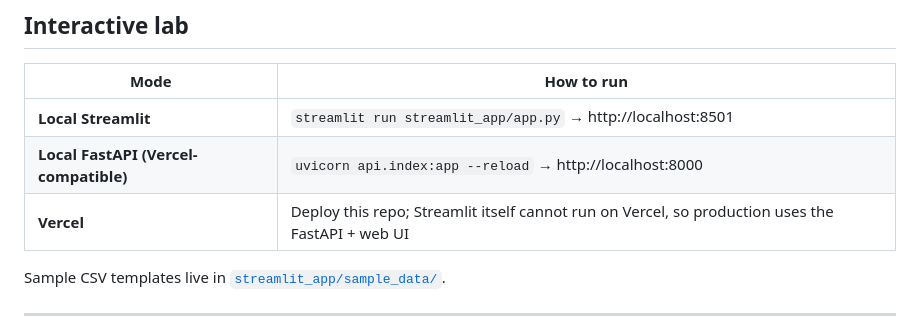
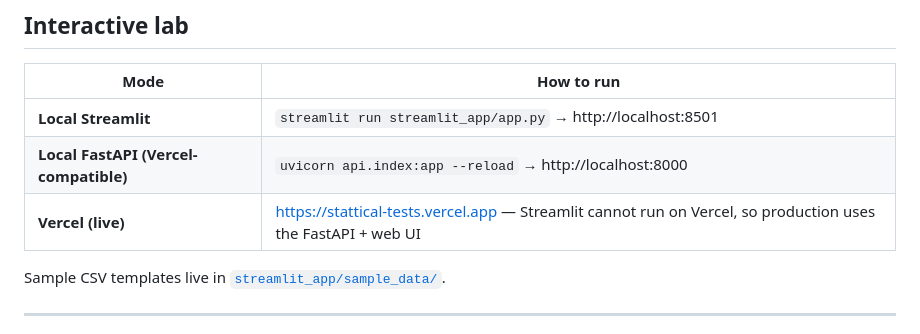
Before and after one commit to Vekri/StatticalTests, a Markdown page: README.md, the part around the change. Rendered like a GitHub page.

Commit message:
Document live Vercel URL
Co-authored-by: Cursor <cursoragent@cursor.com>

```diff
--- a/README.md
+++ b/README.md
@@ -14,7 +14,7 @@ Python code + plots + interactive lab for **6 core statistical tests**, explaine
 |------|------------|
 | **Local Streamlit** | `streamlit run streamlit_app/app.py` → http://localhost:8501 |
 | **Local FastAPI (Vercel-compatible)** | `uvicorn api.index:app --reload` → http://localhost:8000 |
-| **Vercel** | Deploy this repo; Streamlit itself cannot run on Vercel, so production uses the FastAPI + web UI |
+| **Vercel (live)** | https://stattical-tests.vercel.app — Streamlit cannot run on Vercel, so production uses the FastAPI + web UI |
 
 Sample CSV templates live in [`streamlit_app/sample_data/`](streamlit_app/sample_data/).
 
```
